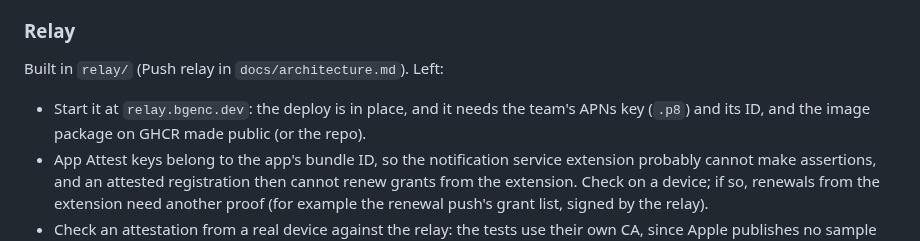
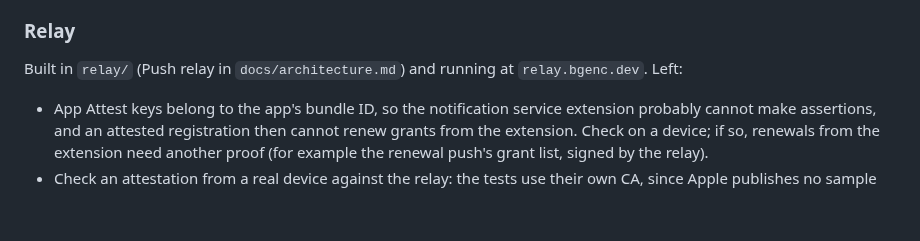
Before and after one commit to Barmore-Genc/hobwork, a Markdown page: docs/todo.md, the part around the change. Rendered like a GitHub page; blank space fills up the shorter version.

Commit message:
Record that the relay runs at relay.bgenc.dev

```diff
--- a/docs/todo.md
+++ b/docs/todo.md
@@ -86,9 +86,8 @@ The relay and the app are trusted; hosts are not, since anyone can run one. A ho
 
 ### Relay
 
-Built in `relay/` (Push relay in `docs/architecture.md`). Left:
+Built in `relay/` (Push relay in `docs/architecture.md`) and running at `relay.bgenc.dev`. Left:
 
-- Start it at `relay.bgenc.dev`: the deploy is in place, and it needs the team's APNs key (`.p8`) and its ID, and the image package on GHCR made public (or the repo).
 - App Attest keys belong to the app's bundle ID, so the notification service extension probably cannot make assertions, and an attested registration then cannot renew grants from the extension. Check on a device; if so, renewals from the extension need another proof (for example the renewal push's grant list, signed by the relay).
 - Check an attestation from a real device against the relay: the tests use their own CA, since Apple publishes no sample attestation.
 - `server/src/devices/apns.ts` is ported to `relay/src/apns.rs`; delete it from the host with the sidecar work.
```
